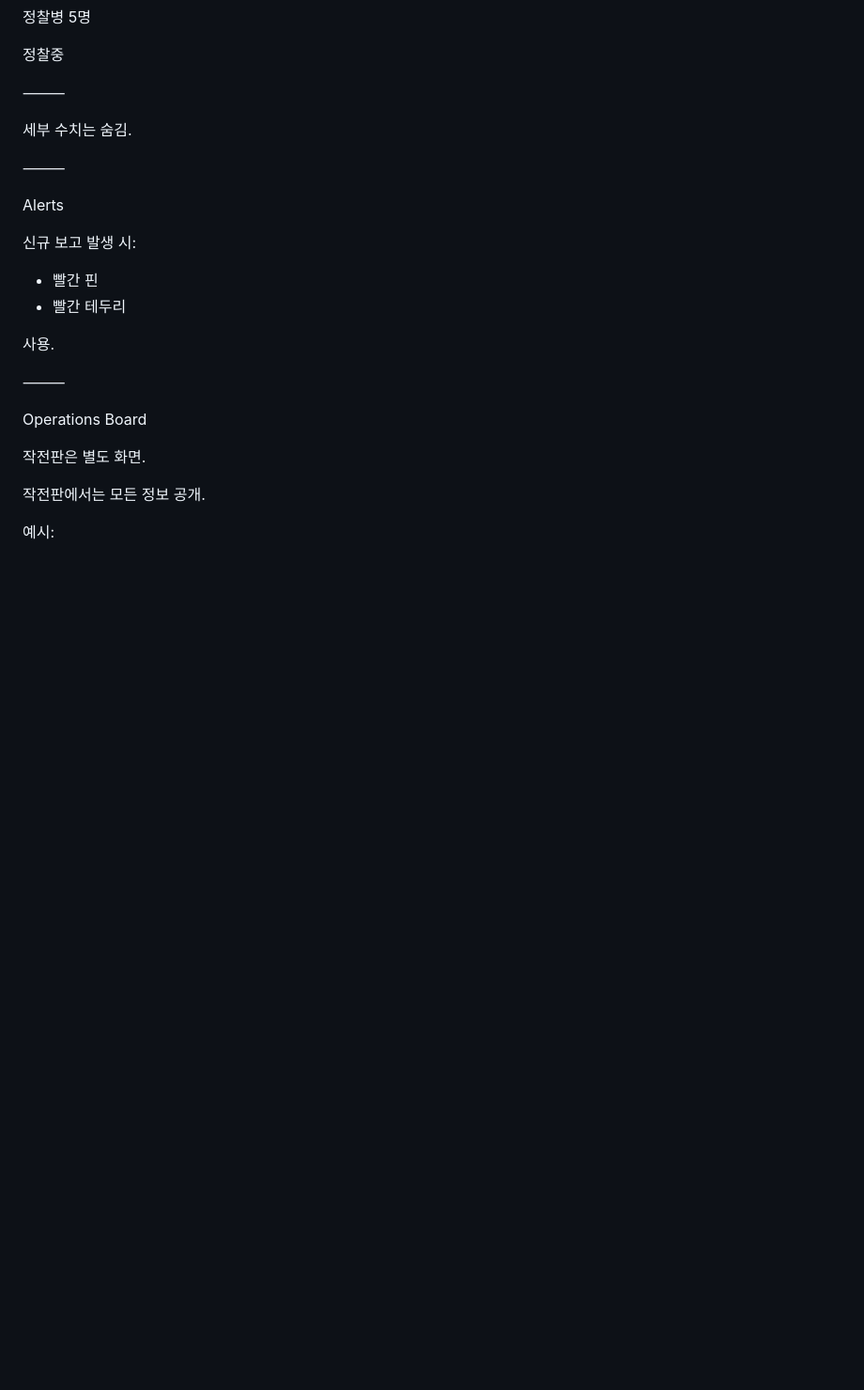
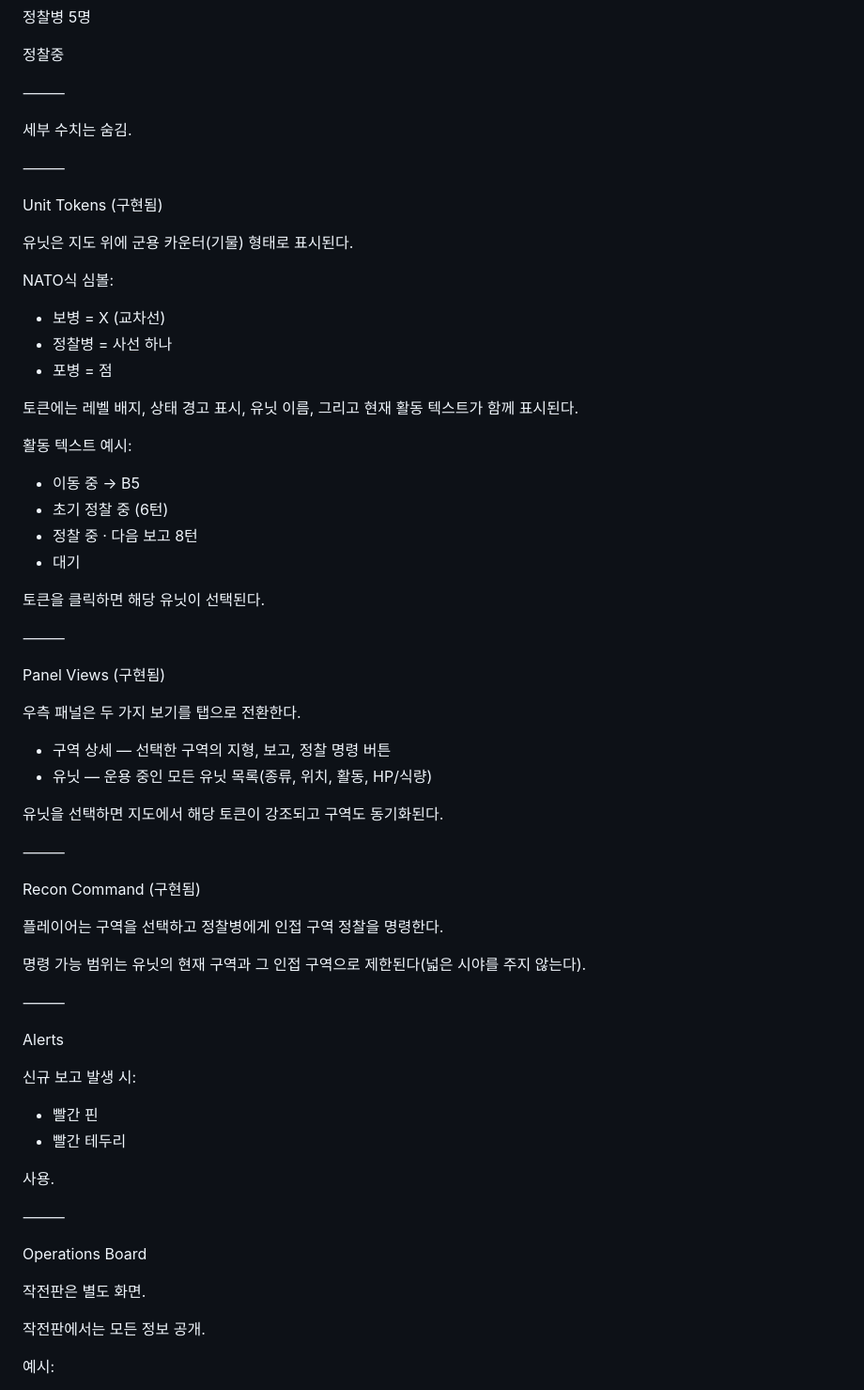
Before and after one commit to DotoryHamsta/Shrouded-Front, a Markdown page: docs/design.md, the part around one of its changes. Shown at 94% size. Rendered like a GitHub page; blank space fills up the shorter version.

```diff
--- a/docs/design.md
+++ b/docs/design.md
@@ -630,6 +681,48 @@ UI Philosophy
 
 ⸻
 
+Unit Tokens (구현됨)
+
+유닛은 지도 위에 군용 카운터(기물) 형태로 표시된다.
+
+NATO식 심볼:
+
+* 보병 = X (교차선)
+* 정찰병 = 사선 하나
+* 포병 = 점
+
+토큰에는 레벨 배지, 상태 경고 표시, 유닛 이름, 그리고 현재 활동 텍스트가 함께 표시된다.
+
+활동 텍스트 예시:
+
+* 이동 중 → B5
+* 초기 정찰 중 (6턴)
+* 정찰 중 · 다음 보고 8턴
+* 대기
+
+토큰을 클릭하면 해당 유닛이 선택된다.
+
+⸻
+
+Panel Views (구현됨)
+
+우측 패널은 두 가지 보기를 탭으로 전환한다.
+
+* 구역 상세 — 선택한 구역의 지형, 보고, 정찰 명령 버튼
+* 유닛 — 운용 중인 모든 유닛 목록(종류, 위치, 활동, HP/식량)
+
+유닛을 선택하면 지도에서 해당 토큰이 강조되고 구역도 동기화된다.
+
+⸻
+
+Recon Command (구현됨)
+
+플레이어는 구역을 선택하고 정찰병에게 인접 구역 정찰을 명령한다.
+
+명령 가능 범위는 유닛의 현재 구역과 그 인접 구역으로 제한된다(넓은 시야를 주지 않는다).
+
+⸻
+
 Alerts
 
 신규 보고 발생 시:
```
Also changed, not shown: other parts of docs/design.md (+85 -25 lines).
